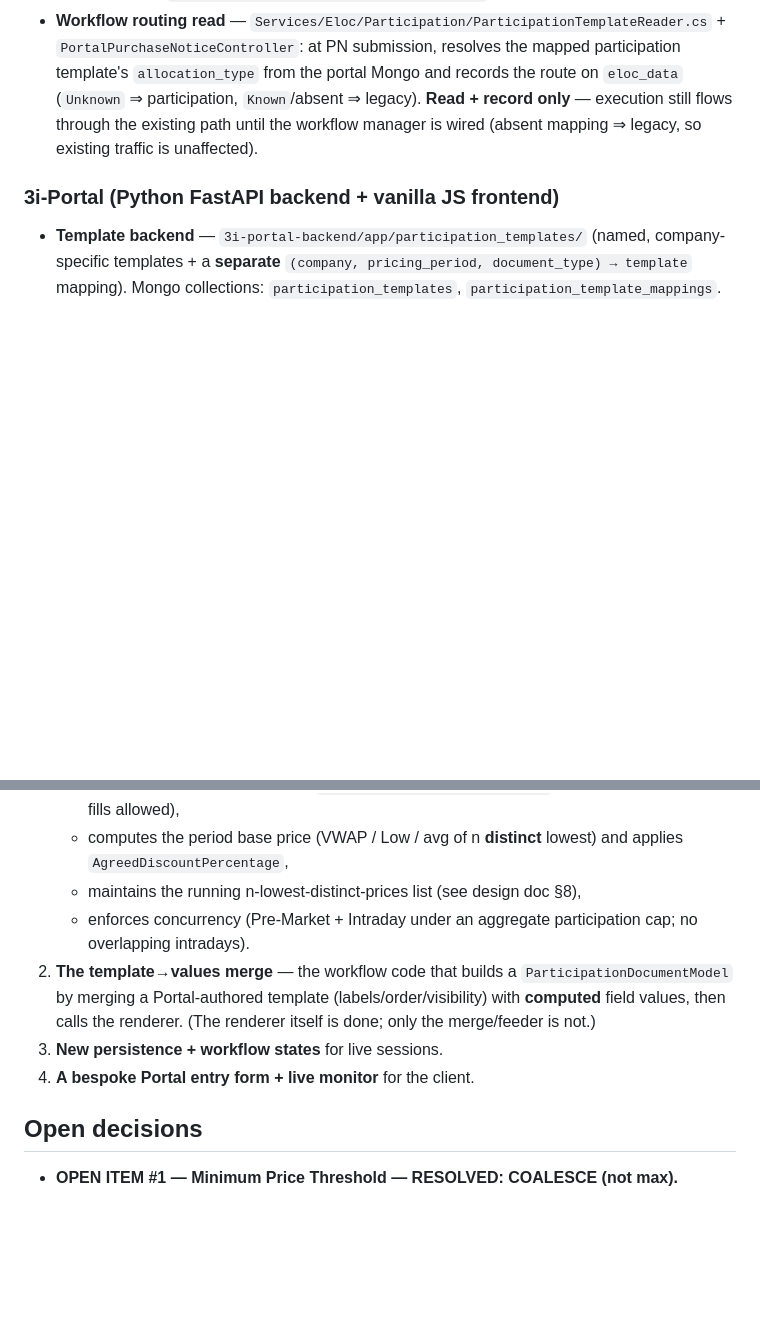
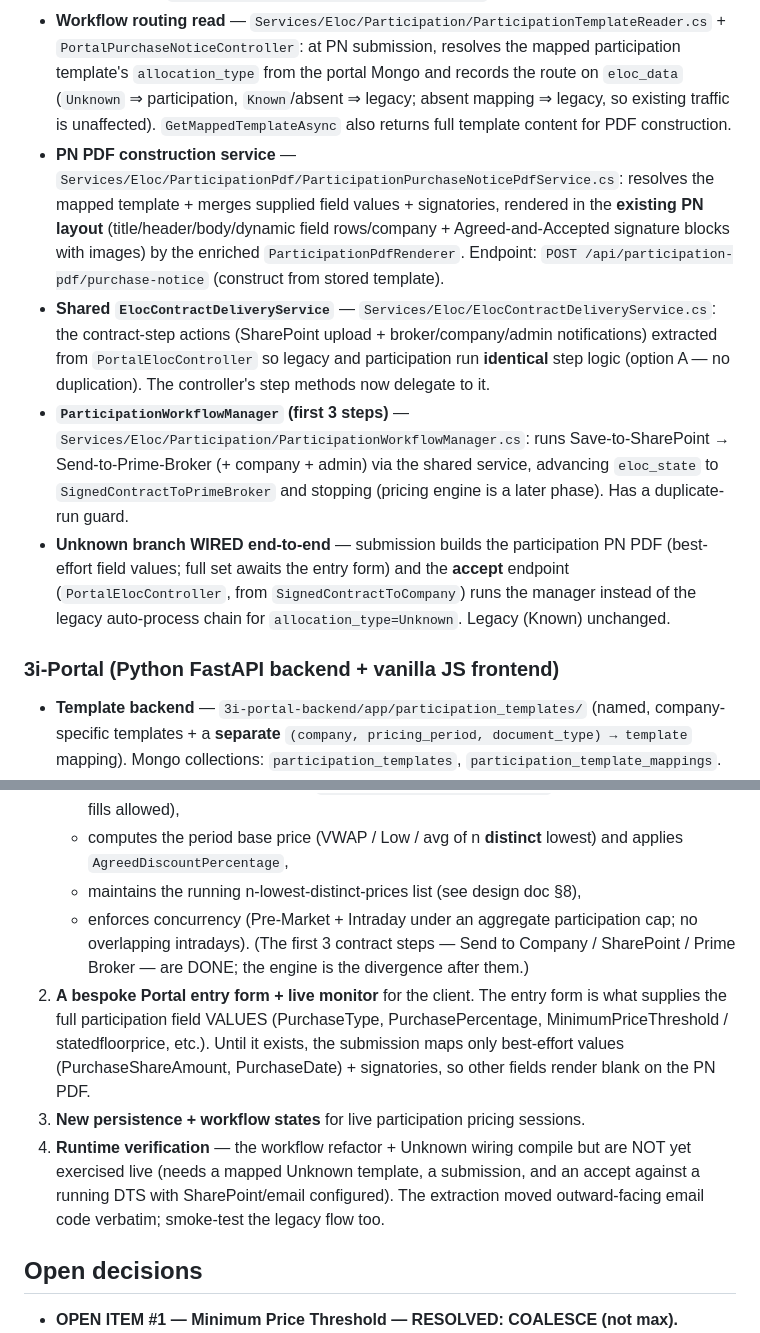
Before and after one commit to 3ifund/3i-Portal, a Markdown page: PARTICIPATION_ELOC_HANDOFF.md, 2 parts joined by grey strips. Rendered like a GitHub page; blank space fills up the shorter version.

Commit message:
Handoff: PN construction, shared delivery service, workflow manager, Unknown wiring
Identical update to the DealTermsServer copy: "Done" now includes the PN PDF
construction service, the shared ElocContractDeliveryService, the
ParticipationWorkflowManager (first 3 steps), and the end-to-end Unknown-branch
wiring; "Not done" trimmed accordingly.

```diff
--- a/PARTICIPATION_ELOC_HANDOFF.md
+++ b/PARTICIPATION_ELOC_HANDOFF.md
@@ -37,9 +37,25 @@ is in **`DealTermsServer/docs/participation-eloc-field-catalog.md`** — read th
 - **Workflow routing read** — `Services/Eloc/Participation/ParticipationTemplateReader.cs` +
   `PortalPurchaseNoticeController`: at PN submission, resolves the mapped participation template's
   `allocation_type` from the portal Mongo and records the route on `eloc_data` (`Unknown` ⇒
-  participation, `Known`/absent ⇒ legacy). **Read + record only** — execution still flows through
-  the existing path until the workflow manager is wired (absent mapping ⇒ legacy, so existing
-  traffic is unaffected).
+  participation, `Known`/absent ⇒ legacy; absent mapping ⇒ legacy, so existing traffic is
+  unaffected). `GetMappedTemplateAsync` also returns full template content for PDF construction.
+- **PN PDF construction service** — `Services/Eloc/ParticipationPdf/ParticipationPurchaseNoticePdfService.cs`:
+  resolves the mapped template + merges supplied field values + signatories, rendered in the
+  **existing PN layout** (title/header/body/dynamic field rows/company + Agreed-and-Accepted
+  signature blocks with images) by the enriched `ParticipationPdfRenderer`. Endpoint:
+  `POST /api/participation-pdf/purchase-notice` (construct from stored template).
+- **Shared `ElocContractDeliveryService`** — `Services/Eloc/ElocContractDeliveryService.cs`:
+  the contract-step actions (SharePoint upload + broker/company/admin notifications) extracted
+  from `PortalElocController` so legacy and participation run **identical** step logic (option A —
+  no duplication). The controller's step methods now delegate to it.
+- **`ParticipationWorkflowManager` (first 3 steps)** — `Services/Eloc/Participation/ParticipationWorkflowManager.cs`:
+  runs Save-to-SharePoint → Send-to-Prime-Broker (+ company + admin) via the shared service,
+  advancing `eloc_state` to `SignedContractToPrimeBroker` and stopping (pricing engine is a later
+  phase). Has a duplicate-run guard.
+- **Unknown branch WIRED end-to-end** — submission builds the participation PN PDF (best-effort
+  field values; full set awaits the entry form) and the **accept** endpoint
+  (`PortalElocController`, from `SignedContractToCompany`) runs the manager instead of the legacy
+  auto-process chain for `allocation_type=Unknown`. Legacy (Known) unchanged.
 
 ### 3i-Portal (Python FastAPI backend + vanilla JS frontend)
 - **Template backend** — `3i-portal-backend/app/participation_templates/`
@@ -72,11 +88,17 @@ is in **`DealTermsServer/docs/participation-eloc-field-catalog.md`** — read th
    - maintains the running n-lowest-distinct-prices list (see design doc §8),
    - enforces concurrency (Pre-Market + Intraday under an aggregate participation cap; no
      overlapping intradays).
-2. **The template→values merge** — the workflow code that builds a `ParticipationDocumentModel`
-   by merging a Portal-authored template (labels/order/visibility) with **computed** field
-   values, then calls the renderer. (The renderer itself is done; only the merge/feeder is not.)
-3. **New persistence + workflow states** for live sessions.
-4. **A bespoke Portal entry form + live monitor** for the client.
+   (The first 3 contract steps — Send to Company / SharePoint / Prime Broker — are DONE; the engine
+   is the divergence after them.)
+2. **A bespoke Portal entry form + live monitor** for the client. The entry form is what supplies
+   the full participation field VALUES (PurchaseType, PurchasePercentage, MinimumPriceThreshold /
+   statedfloorprice, etc.). Until it exists, the submission maps only best-effort values
+   (PurchaseShareAmount, PurchaseDate) + signatories, so other fields render blank on the PN PDF.
+3. **New persistence + workflow states** for live participation pricing sessions.
+4. **Runtime verification** — the workflow refactor + Unknown wiring compile but are NOT yet
+   exercised live (needs a mapped Unknown template, a submission, and an accept against a running
+   DTS with SharePoint/email configured). The extraction moved outward-facing email code verbatim;
+   smoke-test the legacy flow too.
 
 ## Open decisions
 
```
